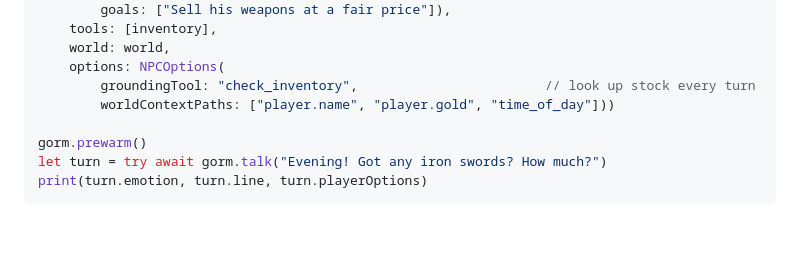
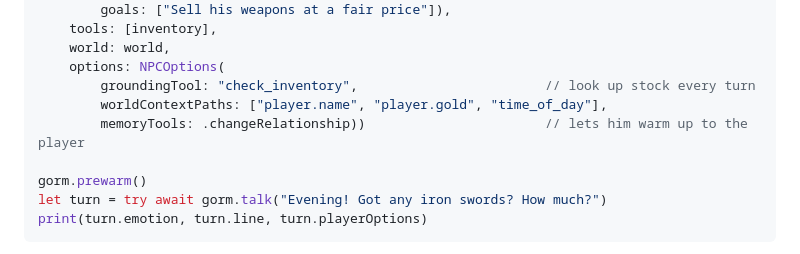
Before and after one commit to SpaceCorps/open-apple-models, a Markdown page: docs/GAMES.md, the part around the change. Drawn GitHub-style; blank space fills up the shorter version.

```diff
--- a/docs/GAMES.md
+++ b/docs/GAMES.md
@@ -56,7 +56,8 @@ let gorm = try NPC(
     world: world,
     options: NPCOptions(
         groundingTool: "check_inventory",                        // look up stock every turn
-        worldContextPaths: ["player.name", "player.gold", "time_of_day"]))
+        worldContextPaths: ["player.name", "player.gold", "time_of_day"],
+        memoryTools: .changeRelationship))                       // lets him warm up to the player
 
 gorm.prewarm()
 let turn = try await gorm.talk("Evening! Got any iron swords? How much?")
```
Also changed, not shown: README.md (+26 -7 lines), docs/RESEARCH.md (+2 -0 lines).
